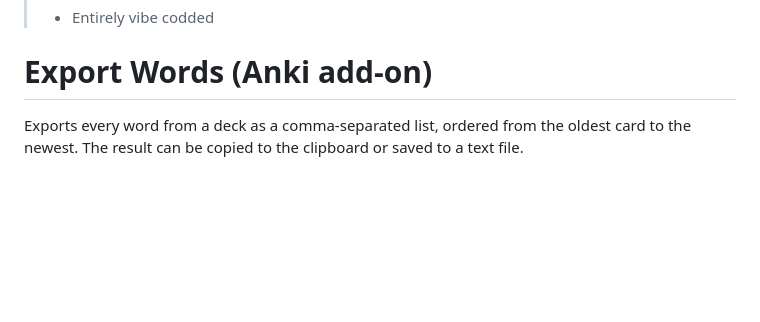
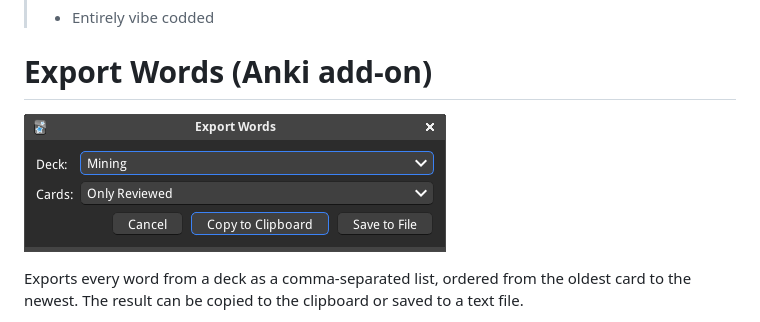
Before and after one commit to funmaker/anki_export_words, a Markdown page: README.md, the part around the change. GitHub-like rendering; pictures changed too: .github/ss.png (added); blank space fills up the shorter version.

Commit message:
Added screenshoot

```diff
--- a/README.md
+++ b/README.md
@@ -3,6 +3,8 @@
 > - Entirely vibe codded
 
 # Export Words (Anki add-on)
+
+![Screenshot](/.github/ss.png?raw=true)
 
 Exports every word from a deck as a comma-separated list, ordered from the
 oldest card to the newest.  The result can be copied to the clipboard or saved
```
